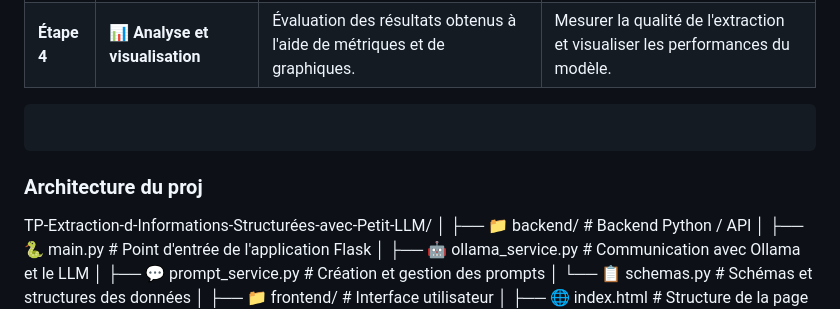
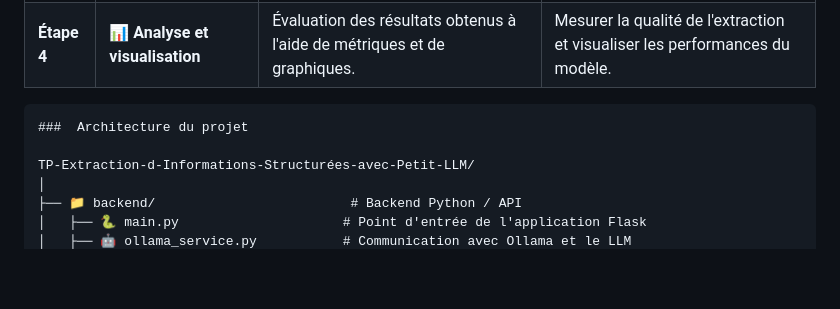
Before and after one commit to an-Steve/TP-Extraction-d-Informations-Structur-es-avec-Petit-LLM, a Markdown page: README.md, the part around one of its changes. Rendered like a GitHub page; blank space fills up the shorter version.

````diff
--- a/README.md
+++ b/README.md
@@ -37,8 +37,7 @@ Le projet est organisé en **4 étapes principales**, depuis la préparation des
 
 
 ```
-```
-###  Architecture du proj
+###  Architecture du projet
 
 TP-Extraction-d-Informations-Structurées-avec-Petit-LLM/
 │
````
Also changed, not shown: other parts of README.md (+1 -1 lines).
